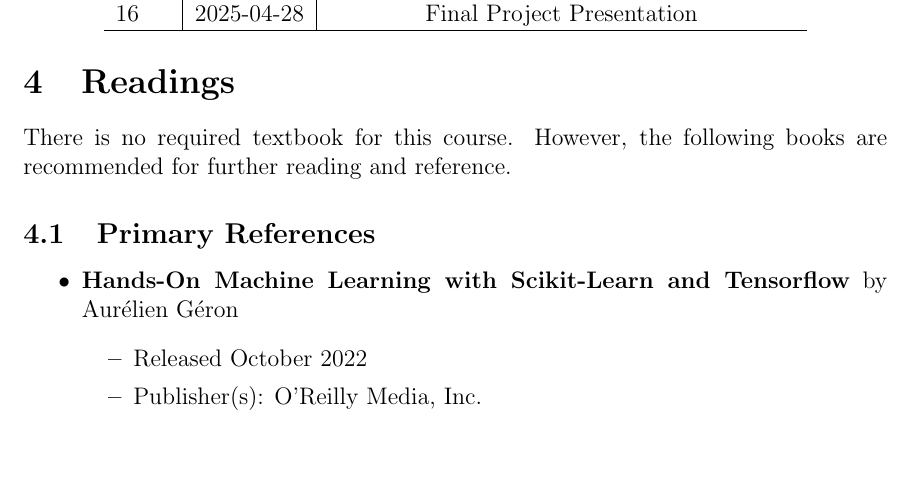
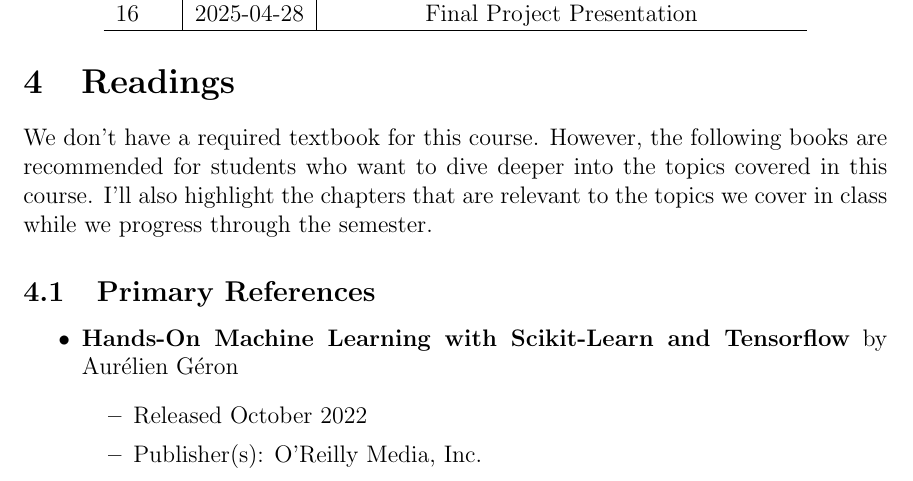
Before and after one commit to xiangshiyin/machine-learning-for-actuarial-science, a LaTeX document (syllabus/rmi8450-2025-spring.tex): part of page 6 of 14, cut so that both start at the same text, the shorter picture padded with empty space. Compiled offline with pdfLaTeX.

Commit message:
syllabus polish

```diff
--- a/syllabus/rmi8450-2025-spring.tex
+++ b/syllabus/rmi8450-2025-spring.tex
@@ -159,7 +159,7 @@ The course schedule is shown below. However, the topics are subject to change ba
 \end{center}
 
 \section{Readings}
-There is no required textbook for this course. However, the following books are recommended for further reading and reference.
+We don't have a required textbook for this course. However, the following books are recommended for students who want to dive deeper into the topics covered in this course. I'll also highlight the chapters that are relevant to the topics we cover in class while we progress through the semester.
 
 \subsection{Primary References}
 \begin{itemize}
```
Also changed, not shown: syllabus/rmi8450-2025-spring.pdf.
